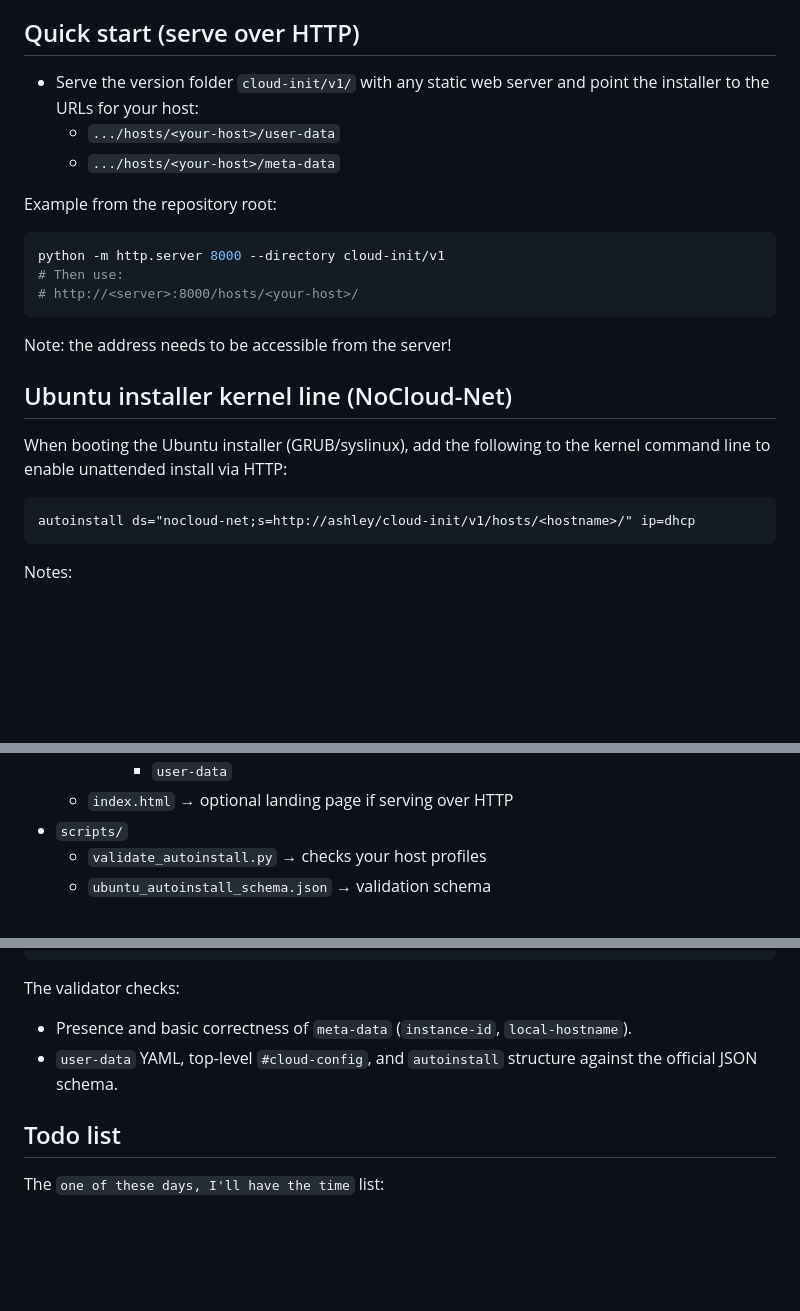
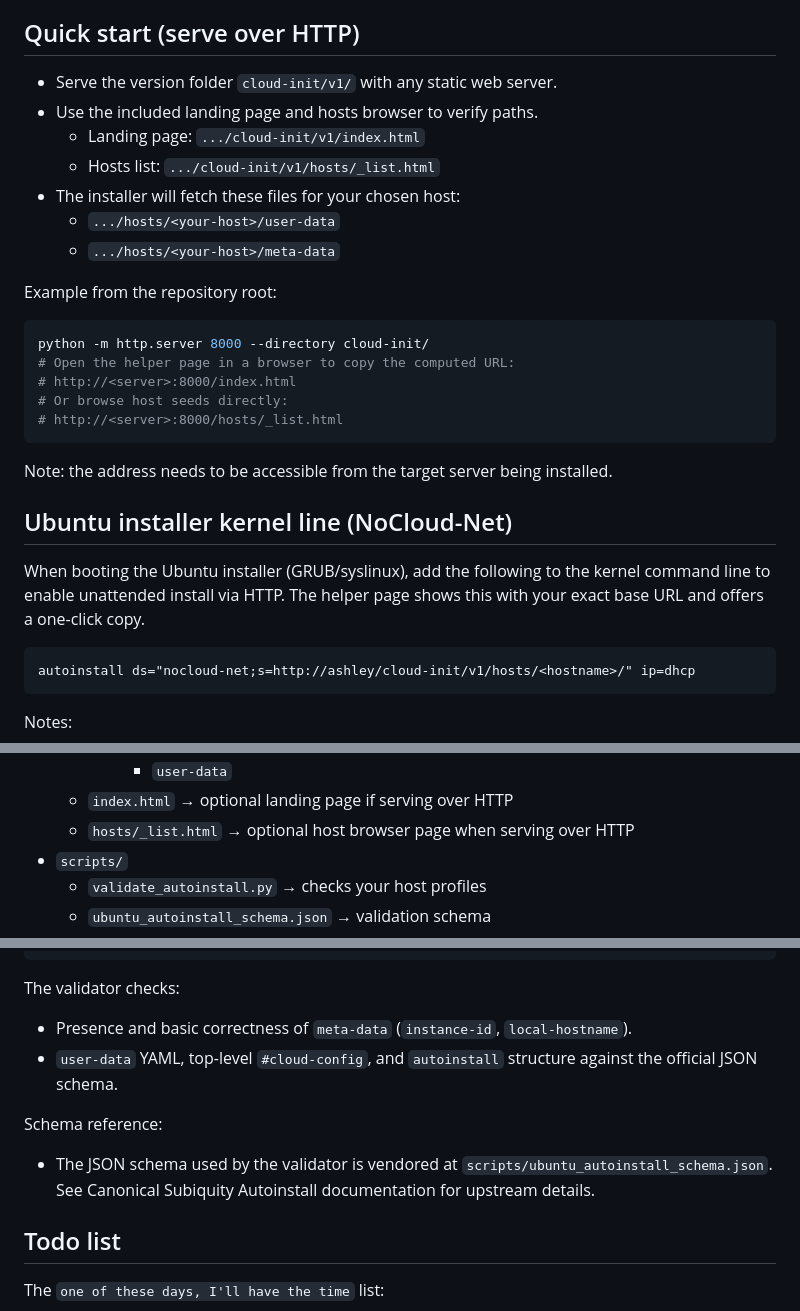
Before and after one commit to tom4897/seedbox-autoinstall, a Markdown page: README.md, 3 parts joined by grey strips. Rendered like a GitHub page; blank space fills up the shorter version.

Commit message:
GEAR-40 Add CONTRIBUTING.md for contribution guidelines and update README.md with  instructions for serving files and validation schema reference.

````diff
--- a/README.md
+++ b/README.md
@@ -34,24 +34,30 @@ Quick start (ISO / USB NoCloud)
 Quick start (serve over HTTP)
 -----------------------------
 
-- Serve the version folder `cloud-init/v1/` with any static web server and point the installer to the URLs for your host:
+- Serve the version folder `cloud-init/v1/` with any static web server.
+- Use the included landing page and hosts browser to verify paths.
+  - Landing page: `.../cloud-init/v1/index.html`
+  - Hosts list: `.../cloud-init/v1/hosts/_list.html`
+- The installer will fetch these files for your chosen host:
   - `.../hosts/<your-host>/user-data`
   - `.../hosts/<your-host>/meta-data`
 
 Example from the repository root:
 
 ```bash
-python -m http.server 8000 --directory cloud-init/v1
-# Then use:
-# http://<server>:8000/hosts/<your-host>/
+python -m http.server 8000 --directory cloud-init/
+# Open the helper page in a browser to copy the computed URL:
+# http://<server>:8000/index.html
+# Or browse host seeds directly:
+# http://<server>:8000/hosts/_list.html
 ```
 
-Note: the address needs to be accessible from the server!
+Note: the address needs to be accessible from the target server being installed.
 
 Ubuntu installer kernel line (NoCloud-Net)
 -----------------------------------------
 
-When booting the Ubuntu installer (GRUB/syslinux), add the following to the kernel command line to enable unattended install via HTTP:
+When booting the Ubuntu installer (GRUB/syslinux), add the following to the kernel command line to enable unattended install via HTTP. The helper page shows this with your exact base URL and offers a one-click copy.
 
 ```text
 autoinstall ds="nocloud-net;s=http://ashley/cloud-init/v1/hosts/<hostname>/" ip=dhcp
@@ -85,6 +91,7 @@ Directory layout
       - `meta-data`
       - `user-data`
   - `index.html` → optional landing page if serving over HTTP
+  - `hosts/_list.html` → optional host browser page when serving over HTTP
 - `scripts/`
   - `validate_autoinstall.py` → checks your host profiles
   - `ubuntu_autoinstall_schema.json` → validation schema
@@ -123,6 +130,10 @@ The validator checks:
 - Presence and basic correctness of `meta-data` (`instance-id`, `local-hostname`).
 - `user-data` YAML, top-level `#cloud-config`, and `autoinstall` structure against the official JSON schema.
 
+Schema reference:
+
+- The JSON schema used by the validator is vendored at `scripts/ubuntu_autoinstall_schema.json`. See Canonical Subiquity Autoinstall documentation for upstream details.
+
 Todo list
 ---------
 
````
Also changed, not shown: CONTRIBUTING.md (added, +38 -0 lines).
